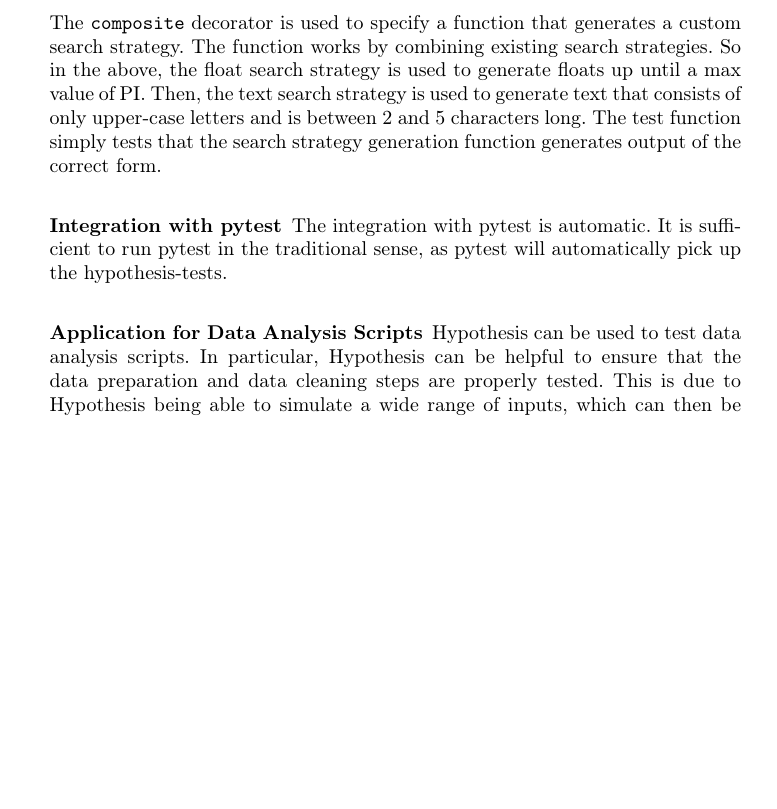
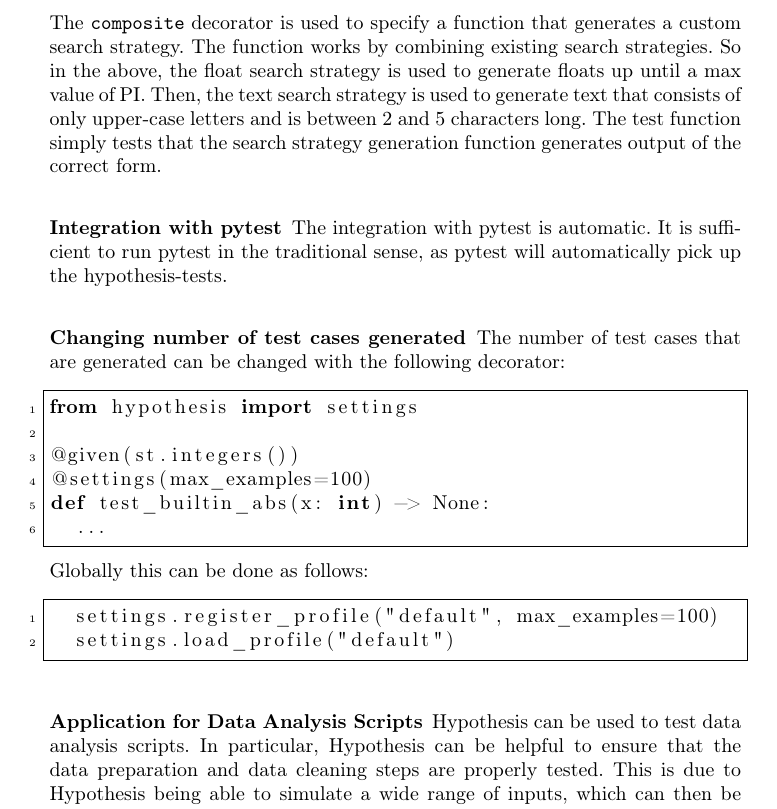
Before and after one commit to janphilippkiel/Property-Based_Testing_of_Data_Analysis_Scripts, a LaTeX thesis (report/report.tex): part of page 9 of 15, cut so that both start at the same text, the shorter picture padded with empty space. Compiled offline with pdfLaTeX.

Commit message:
Updated report

```diff
--- a/report/report.tex
+++ b/report/report.tex
@@ -188,6 +188,24 @@ The \texttt{composite} decorator is used to specify a function that generates a
 \subsubsection{Integration with pytest}
 The integration with pytest is automatic. It is sufficient to run pytest in the traditional sense, as pytest will automatically pick up the hypothesis-tests.
 
+\subsubsection{Changing number of test cases generated}
+The number of test cases that are generated can be changed with the following decorator:
+
+\begin{lstlisting}[language=Python]
+from hypothesis import settings
+
+@given(st.integers())
+@settings(max_examples=100)
+def test_builtin_abs(x: int) -> None:
+  ...
+\end{lstlisting}
+
+\noindent Globally this can be done as follows:
+\begin{lstlisting}[language=Python]
+  settings.register_profile("default", max_examples=100)
+  settings.load_profile("default")
+\end{lstlisting}
+
 % [Pages 9-13]
 \subsubsection{Application for Data Analysis Scripts}
 Hypothesis can be used to test data analysis scripts. In particular, Hypothesis can be helpful to ensure that the data preparation and data cleaning steps are properly tested. This is due to Hypothesis being able to simulate a wide range of inputs, which can then be used to ensure that the functions are robust. The Data Analysis script that Hypothesis will be applied to, is a script that was provided by the DLR \cite{Stoffers2021Astronaut}.
```
Also changed, not shown: report/report.pdf.
